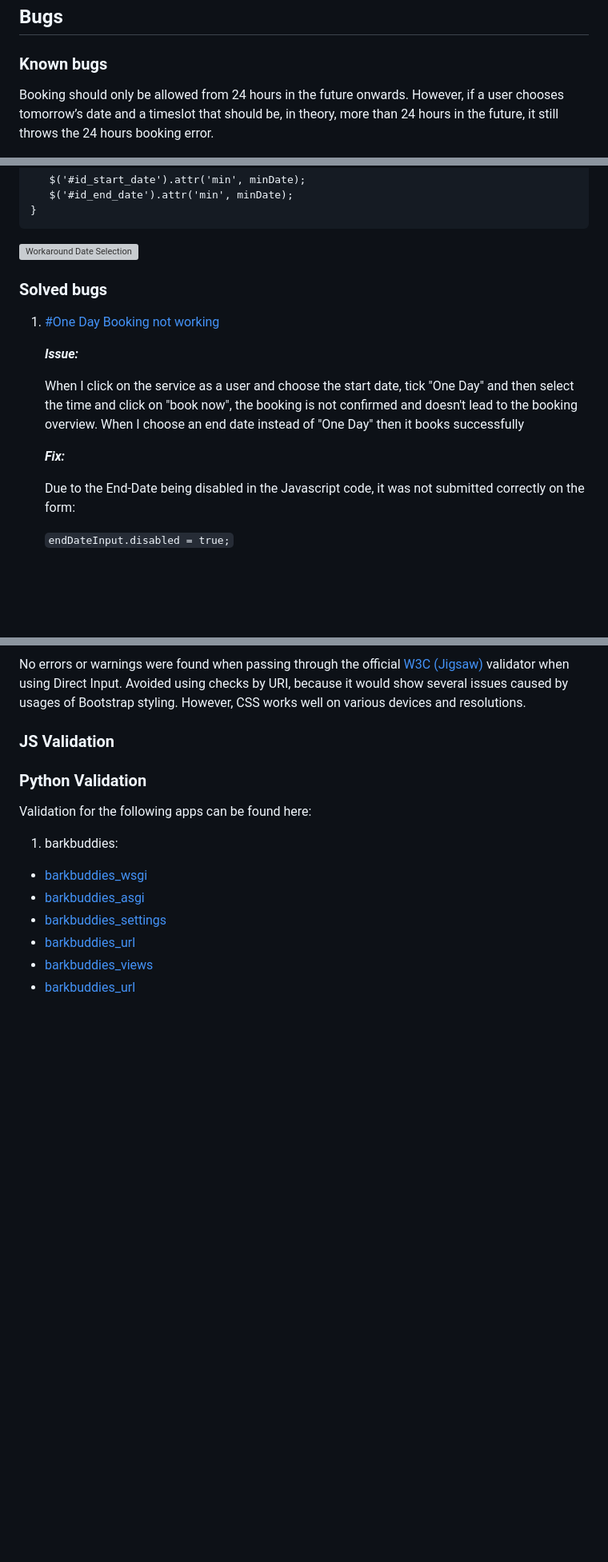
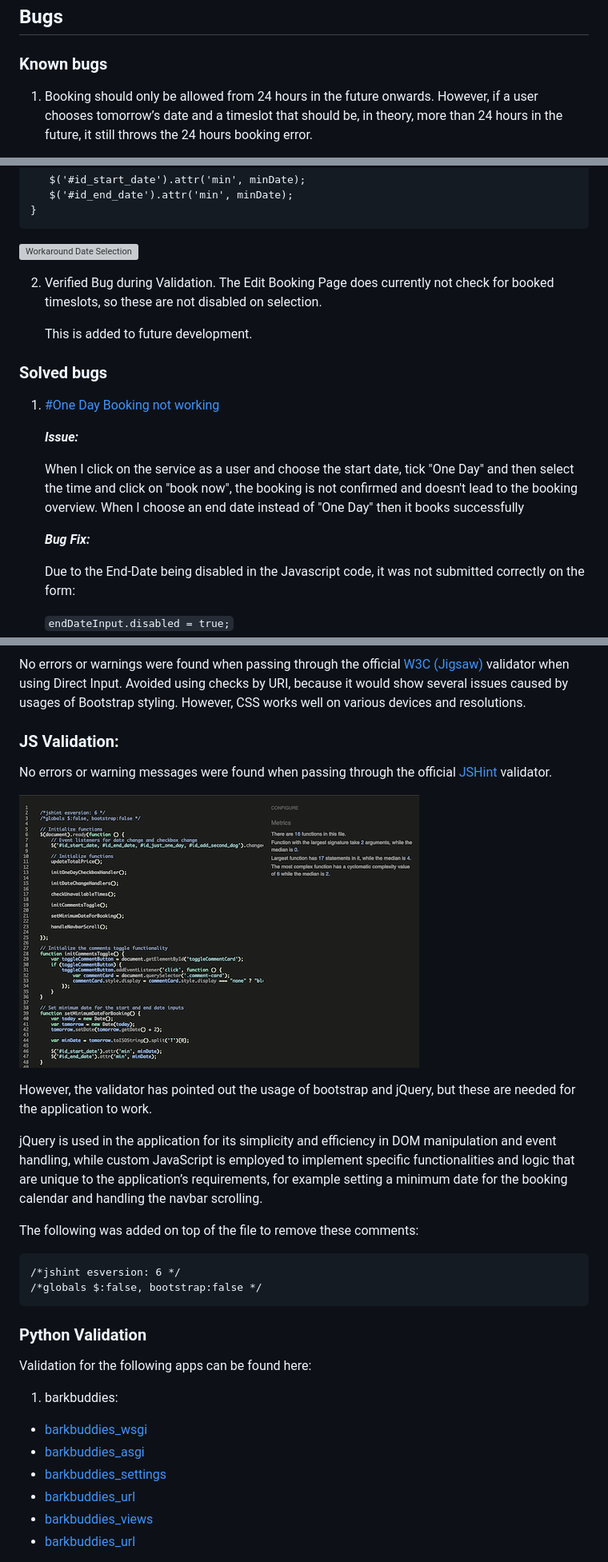
Before and after one commit to DietkeSt/bark-buddies, a Markdown page: TESTING.md, 3 parts joined by grey strips. Shown: that part at 80% size. GitHub-like rendering; pictures changed too: documentation/validation/jshint_validator.png (added); blank space fills up the shorter version; grey boxes are pictures that could not be loaded.

Commit message:
Add JSHint validation documentation

````diff
--- a/TESTING.md
+++ b/TESTING.md
@@ -111,5 +122,5 @@ Menu        |                        |                  |      |             |
 
 ### Known bugs
 
-Booking should only be allowed from 24 hours in the future onwards. However, if a user chooses tomorrow’s date and a timeslot that should be, in theory, more than 24 hours in the future, it still throws the 24 hours booking error.
+1. Booking should only be allowed from 24 hours in the future onwards. However, if a user chooses tomorrow’s date and a timeslot that should be, in theory, more than 24 hours in the future, it still throws the 24 hours booking error.
 
@@ -139,6 +150,9 @@ function setMinimumDateForBooking() {
 
 ![Workaround Date Selection](documentation/bugs/date_selection.png)
 
+2. Verified Bug during Validation. The Edit Booking Page does currently not check for booked timeslots, so these are not disabled on selection.
+
+    This is added to future development.
 
 
 ### Solved bugs
@@ -149,7 +163,7 @@ function setMinimumDateForBooking() {
 
     When I click on the service as a user and choose the start date, tick "One Day" and then select the time and click on "book now", the booking is not confirmed and doesn't lead to the booking overview. When I choose an end date instead of "One Day" then it books successfully
 
-    ***Fix:***
+    ***Bug Fix:***
 
     Due to the End-Date being disabled in the Javascript code, it was not submitted correctly on the form:
 
@@ -330,7 +344,22 @@ function setMinimumDateForBooking() {
   No errors or warnings were found when passing through the official [W3C (Jigsaw)](https://jigsaw.w3.org/css-validator/validator.html.en#validate_by_input) validator when using Direct Input. Avoided using checks by URI, because it would show several issues caused by usages of Bootstrap styling. However, CSS works well on various devices and resolutions.
 
 
-### JS Validation
+### JS Validation:
+
+No errors or warning messages were found when passing through the official [JSHint](https://www.jshint.com/) validator.
+
+![JSHint Validation](documentation/validation/jshint_validator.png)
+
+However, the validator has pointed out the usage of bootstrap and jQuery, but these are needed for the application to work.
+
+jQuery is used in the application for its simplicity and efficiency in DOM manipulation and event handling, while custom JavaScript is employed to implement specific functionalities and logic that are unique to the application’s requirements, for example setting a minimum date for the booking calendar and handling the navbar scrolling.
+
+The following was added on top of the file to remove these comments:
+```
+/*jshint esversion: 6 */
+/*globals $:false, bootstrap:false */
+```
+
 
 ### Python Validation
 
````
Also changed, not shown: other parts of TESTING.md (+19 -8 lines).
